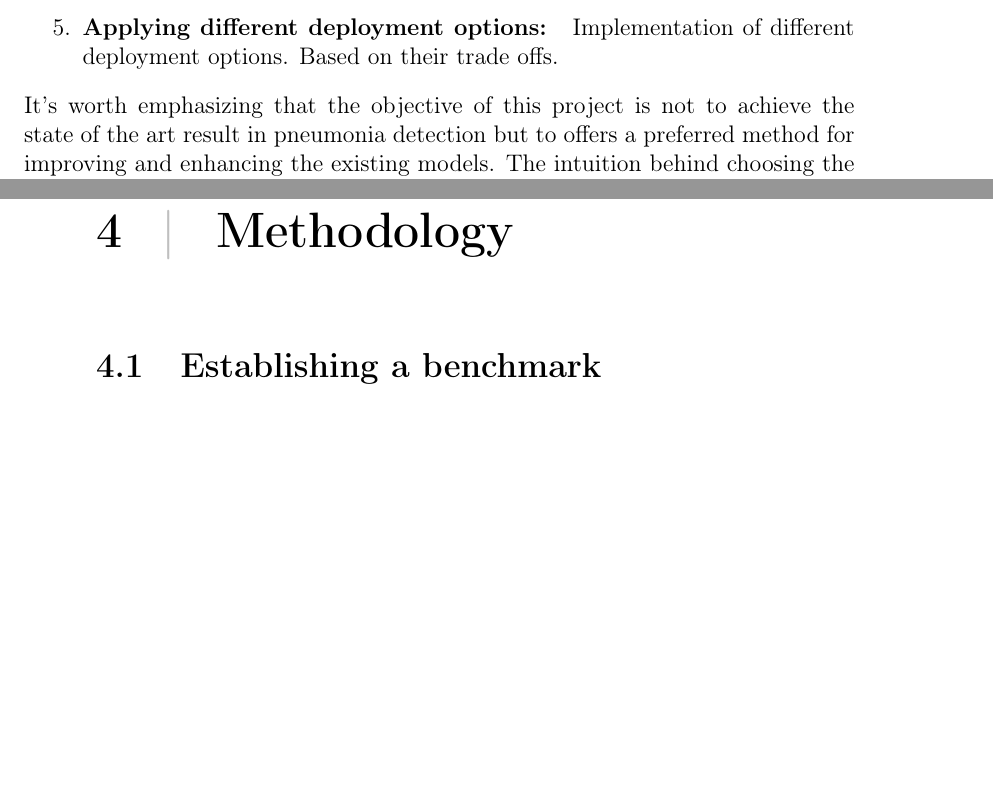
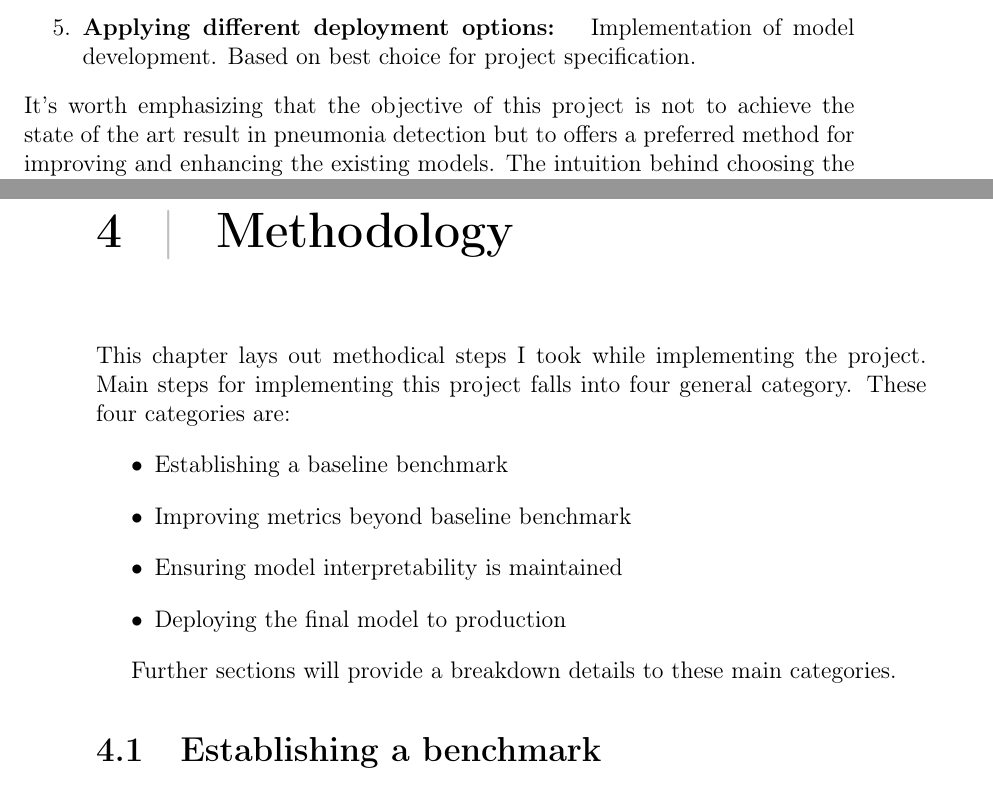
Before and after one commit to bbuluttekin/MSc-Project, a LaTeX thesis (Report/REP_BuluttekinB_DS.tex, which reads Report/chapters/introduction.tex, Report/chapters/methodology.tex): two parts of pages 13 and 32 of 38, joined at a grey line, cut so that both start at the same text, the shorter picture padded with empty space. Compiled offline with pdfLaTeX.

Commit message:
Methodology benchmark section

```diff
--- a/Report/chapters/introduction.tex
+++ b/Report/chapters/introduction.tex
@@ -17,7 +17,7 @@ Project will be implemented with execution of fallowing objectives:
     %\item \textbf{Model refinement: } Prototyping for improved model thorough hyper-parameter tuning.
     %\item Saving trained model for deployment
     \item \textbf{Ensuring model interpretability with visualization: } For making sure model learning as intended and focusing on correct parts of the image.
-    \item \textbf{Applying different deployment options: } Implementation of different deployment options. Based on their trade offs.
+    \item \textbf{Applying different deployment options: } Implementation of model development. Based on best choice for project specification.
 \end{enumerate}
 It's worth emphasizing that the objective of this project is not to achieve the state of the art result in pneumonia detection but to offers a preferred method for improving and enhancing the existing models.
 The intuition behind choosing the above objectives instead of attempting to build novel architecture from scratch is the process of choosing a novel architecture has a very large search space and requires a lot of iteration and experimentation. Due to the limited time frame of this project attempting to find new architecture would not be feasible. Additionally, objectives designed to serve the project goal with consistent aims. For example, item 1 and 2 will focus on reducing the model over-fitting while item 5 would serve as a tool to detect over-fitting. Objective 2 serves as a selection for a suitable model and setting benchmark while 6 is aimed at improving the model.
--- a/Report/chapters/methodology.tex
+++ b/Report/chapters/methodology.tex
@@ -1,3 +1,14 @@
 \chapter{Methodology} \label{chap:methodology}
+This chapter lays out methodical steps I took while implementing the project.
+Main steps for implementing this project falls into four general category.
+These four categories are:
+\begin{itemize}
+    \item Establishing a baseline benchmark
+    \item Improving metrics beyond baseline benchmark
+    \item Ensuring model interpretability is maintained
+    \item Deploying the final model to production
+\end{itemize}
+
+Further sections will provide a breakdown details to these main categories.
 
 \section{Establishing a benchmark}
```
Also changed, not shown: Report/chapters/experiments.tex (+5 -0 lines), Report/REP_BuluttekinB_DS.pdf, Report/chapters/methodology.tex (34 more changed lines).
